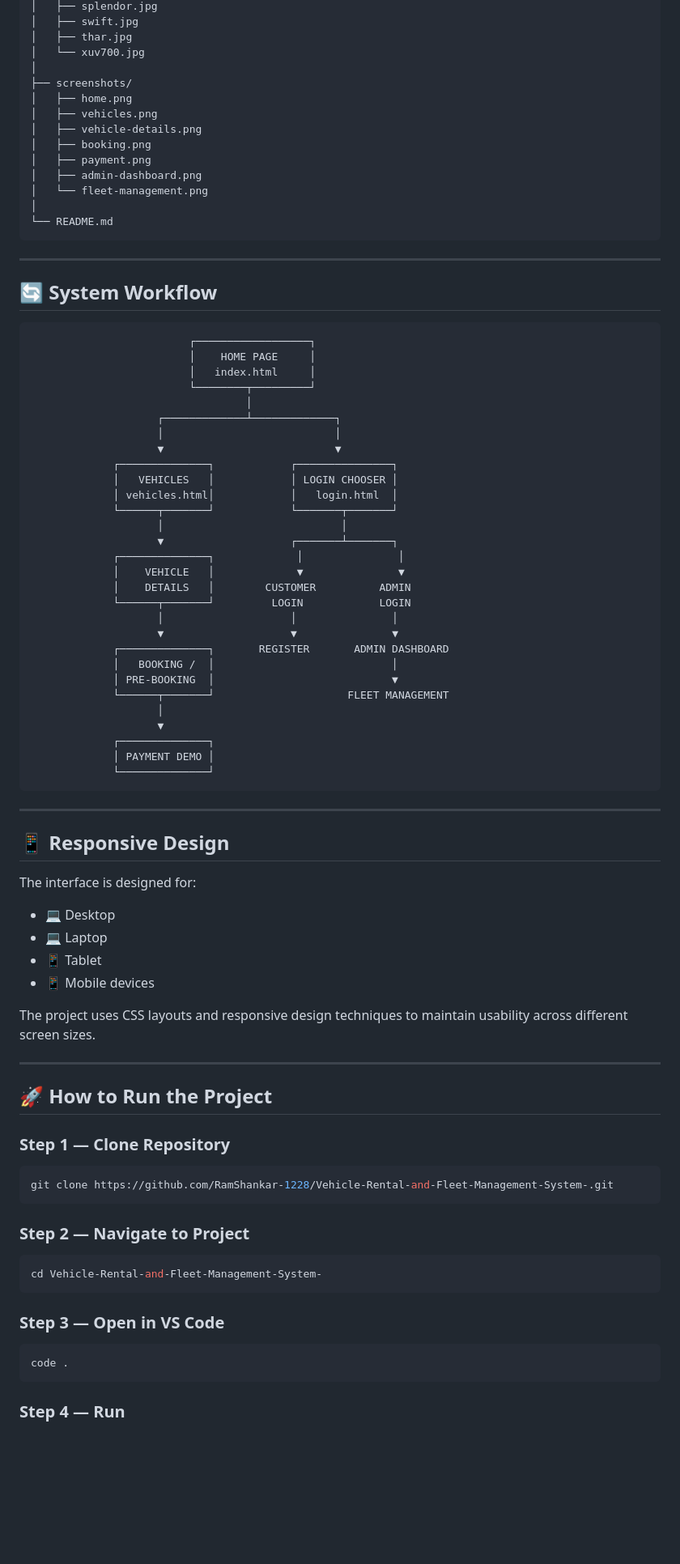
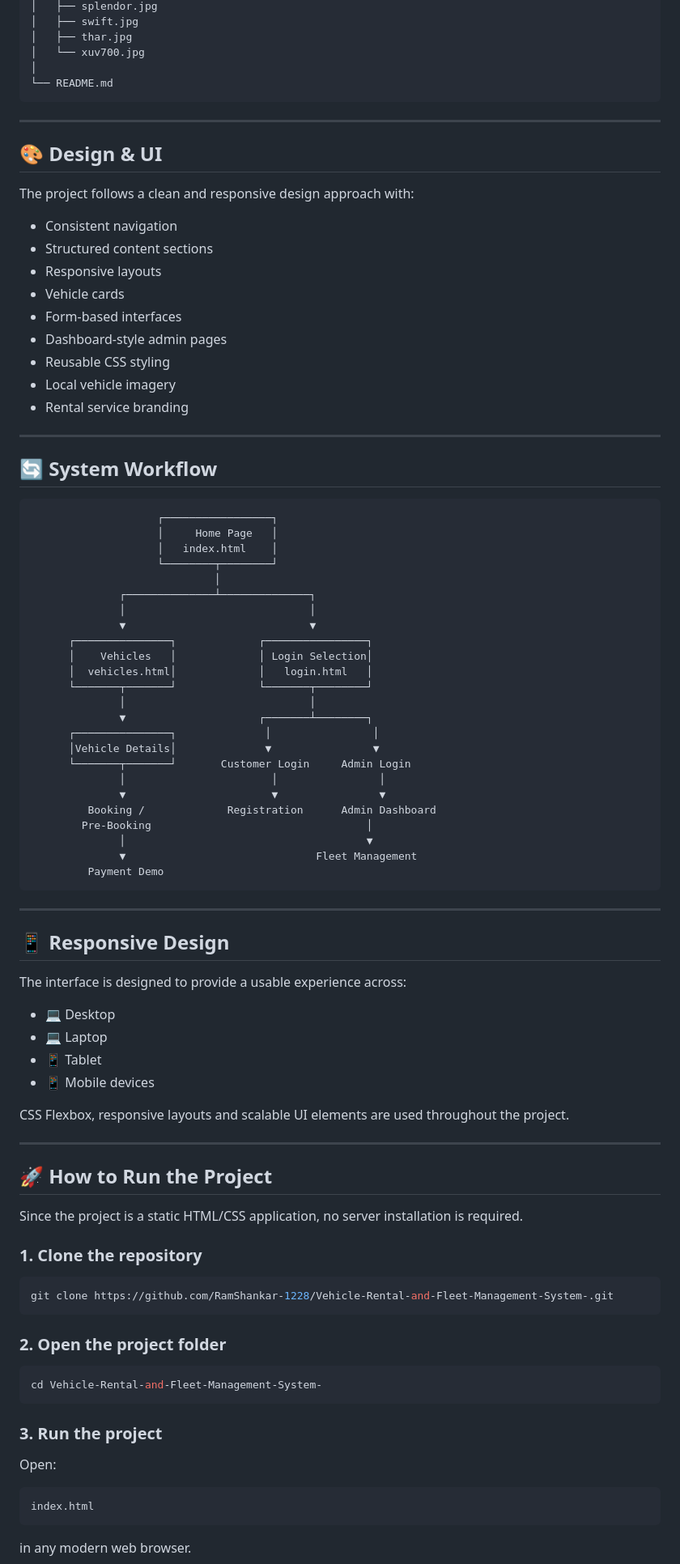
Before and after one commit to RamShankar-1228/Vehicle-Rental-and-Fleet-Management-System-, a Markdown page: README.md, the part around one of its changes. Shown at 81% size. GitHub-like rendering; blank space fills up the shorter version.

Commit message:
Revise README for project details and structure
Updated project title and enhanced project overview. Added contributor details, technology stack, project limitations, and future enhancements sections.

````diff
--- a/README.md
+++ b/README.md
@@ -361,88 +259,94 @@ Vehicle-Rental-and-Fleet-Management-System/
 │   ├── thar.jpg
 │   └── xuv700.jpg
 │
-├── screenshots/
-│   ├── home.png
-│   ├── vehicles.png
-│   ├── vehicle-details.png
-│   ├── booking.png
-│   ├── payment.png
-│   ├── admin-dashboard.png
-│   └── fleet-management.png
-│
 └── README.md
 ```
+
+---
+
+## 🎨 Design & UI
+
+The project follows a clean and responsive design approach with:
+
+* Consistent navigation
+* Structured content sections
+* Responsive layouts
+* Vehicle cards
+* Form-based interfaces
+* Dashboard-style admin pages
+* Reusable CSS styling
+* Local vehicle imagery
+* Rental service branding
 
 ---
 
 ## 🔄 System Workflow
 
 ```text
-                         ┌──────────────────┐
-                         │    HOME PAGE     │
-                         │   index.html     │
-                         └────────┬─────────┘
-                                  │
-                    ┌─────────────┴─────────────┐
-                    │                           │
-                    ▼                           ▼
-             ┌──────────────┐            ┌───────────────┐
-             │   VEHICLES   │            │ LOGIN CHOOSER │
-             │ vehicles.html│            │   login.html  │
-             └──────┬───────┘            └───────┬───────┘
-                    │                            │
-                    ▼                    ┌───────┴───────┐
-             ┌──────────────┐             │               │
-             │    VEHICLE   │             ▼               ▼
-             │    DETAILS   │        CUSTOMER          ADMIN
-             └──────┬───────┘         LOGIN            LOGIN
-                    │                    │               │
-                    ▼                    ▼               ▼
-             ┌──────────────┐       REGISTER       ADMIN DASHBOARD
-             │   BOOKING /  │                            │
-             │ PRE-BOOKING  │                            ▼
-             └──────┬───────┘                     FLEET MANAGEMENT
-                    │
-                    ▼
-             ┌──────────────┐
-             │ PAYMENT DEMO │
-             └──────────────┘
+                    ┌─────────────────┐
+                    │     Home Page   │
+                    │   index.html    │
+                    └────────┬────────┘
+                             │
+              ┌──────────────┴──────────────┐
+              │                             │
+              ▼                             ▼
+      ┌───────────────┐             ┌────────────────┐
+      │    Vehicles   │             │ Login Selection│
+      │  vehicles.html│             │   login.html   │
+      └───────┬───────┘             └───────┬────────┘
+              │                             │
+              ▼                     ┌───────┴────────┐
+      ┌───────────────┐              │                │
+      │Vehicle Details│              ▼                ▼
+      └───────┬───────┘       Customer Login     Admin Login
+              │                       │                │
+              ▼                       ▼                ▼
+         Booking /             Registration      Admin Dashboard
+        Pre-Booking                                  │
+              │                                      ▼
+              ▼                              Fleet Management
+         Payment Demo
 ```
 
 ---
 
 ## 📱 Responsive Design
 
-The interface is designed for:
+The interface is designed to provide a usable experience across:
 
 * 💻 Desktop
 * 💻 Laptop
 * 📱 Tablet
 * 📱 Mobile devices
 
-The project uses CSS layouts and responsive design techniques to maintain usability across different screen sizes.
+CSS Flexbox, responsive layouts and scalable UI elements are used throughout the project.
 
 ---
 
 ## 🚀 How to Run the Project
 
-### Step 1 — Clone Repository
+Since the project is a static HTML/CSS application, no server installation is required.
+
+### 1. Clone the repository
 
 ```bash
 git clone https://github.com/RamShankar-1228/Vehicle-Rental-and-Fleet-Management-System-.git
 ```
 
-### Step 2 — Navigate to Project
+### 2. Open the project folder
 
 ```bash
 cd Vehicle-Rental-and-Fleet-Management-System-
 ```
 
-### Step 3 — Open in VS Code
+### 3. Run the project
 
-```bash
-code .
+Open:
+
+```text
+index.html
 ```
 
-### Step 4 — Run
+in any modern web browser.
 
````
Also changed, not shown: other parts of README.md (+146 -268 lines).
